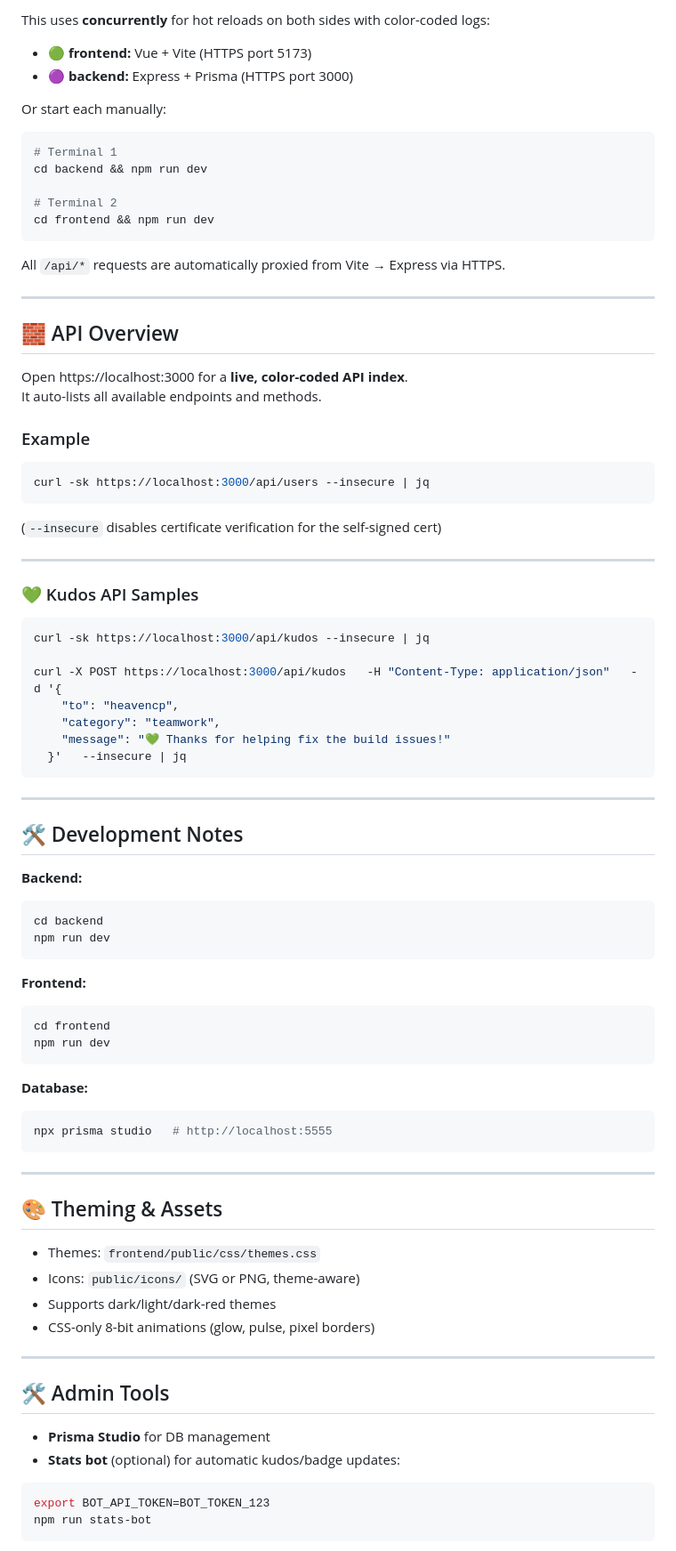
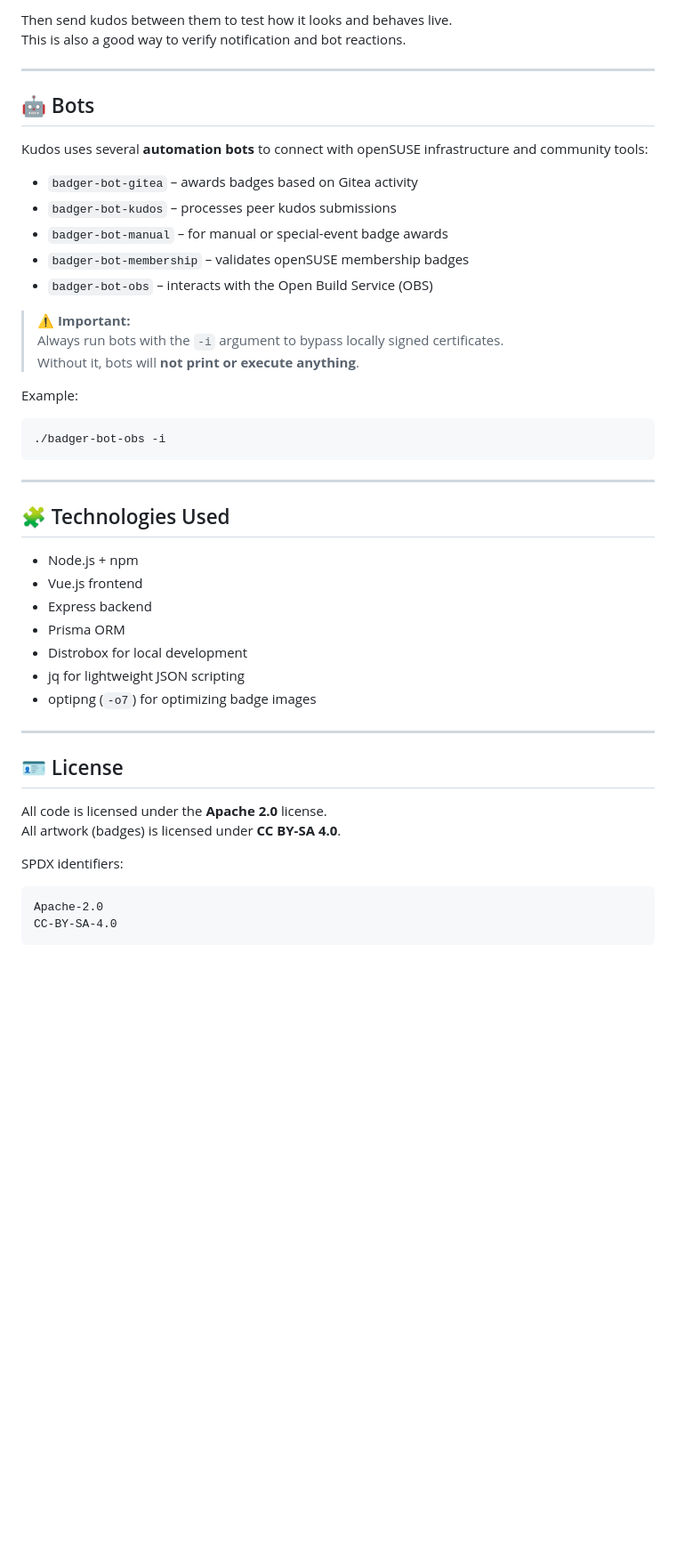
Before and after one commit to openSUSE/kudos, a Markdown page: README.md, the part around one of its changes. Shown at 89% size. GitHub-like rendering; blank space fills up the shorter version.

````diff
--- a/README.md
+++ b/README.md
@@ -88,89 +63,50 @@ npm run dev
 
-This uses **concurrently** for hot reloads on both sides with color-coded logs:
-
-- 🟢 **frontend:** Vue + Vite (HTTPS port 5173)
-- 🟣 **backend:** Express + Prisma (HTTPS port 3000)
-
-Or start each manually:
-
-```bash
-# Terminal 1
-cd backend && npm run dev
-
-# Terminal 2
-cd frontend && npm run dev
-```
-
-All `/api/*` requests are automatically proxied from Vite → Express via HTTPS.
+Then send kudos between them to test how it looks and behaves live.
+This is also a good way to verify notification and bot reactions.
 
 ---
 
-## 🧱 API Overview
+## 🤖 Bots
 
-Open https://localhost:3000 for a **live, color-coded API index**.
-It auto-lists all available endpoints and methods.
+Kudos uses several **automation bots** to connect with openSUSE infrastructure and community tools:
 
-### Example
+- `badger-bot-gitea` – awards badges based on Gitea activity
+- `badger-bot-kudos` – processes peer kudos submissions
+- `badger-bot-manual` – for manual or special-event badge awards
+- `badger-bot-membership` – validates openSUSE membership badges
+- `badger-bot-obs` – interacts with the Open Build Service (OBS)
 
+> ⚠️ **Important:**
+> Always run bots with the `-i` argument to bypass locally signed certificates.
+> Without it, bots will **not print or execute anything**.
+
+Example:
 ```bash
-curl -sk https://localhost:3000/api/users --insecure | jq
-```
-
-(`--insecure` disables certificate verification for the self-signed cert)
-
----
-
-### 💚 Kudos API Samples
-
-```bash
-curl -sk https://localhost:3000/api/kudos --insecure | jq
-
-curl -X POST https://localhost:3000/api/kudos   -H "Content-Type: application/json"   -d '{
-    "to": "heavencp",
-    "category": "teamwork",
-    "message": "💚 Thanks for helping fix the build issues!"
-  }'   --insecure | jq
+./badger-bot-obs -i
 ```
 
 ---
 
-## 🛠️ Development Notes
+## 🧩 Technologies Used
 
-**Backend:**
-```bash
-cd backend
-npm run dev
-```
-
-**Frontend:**
-```bash
-cd frontend
-npm run dev
-```
-
-**Database:**
-```bash
-npx prisma studio   # http://localhost:5555
-```
+- Node.js + npm
+- Vue.js frontend
+- Express backend
+- Prisma ORM
+- Distrobox for local development
+- jq for lightweight JSON scripting
+- optipng (`-o7`) for optimizing badge images
 
 ---
 
-## 🎨 Theming & Assets
+## 🪪 License
 
-- Themes: `frontend/public/css/themes.css`
-- Icons: `public/icons/` (SVG or PNG, theme-aware)
-- Supports dark/light/dark-red themes
-- CSS-only 8-bit animations (glow, pulse, pixel borders)
+All code is licensed under the **Apache 2.0** license.
+All artwork (badges) is licensed under **CC BY-SA 4.0**.
 
----
-
-## 🛠️ Admin Tools
-
-- **Prisma Studio** for DB management
-- **Stats bot** (optional) for automatic kudos/badge updates:
-
-```bash
-export BOT_API_TOKEN=BOT_TOKEN_123
-npm run stats-bot
+SPDX identifiers:
+```
+Apache-2.0
+CC-BY-SA-4.0
 ```
 
````
Also changed, not shown: other parts of README.md (+41 -74 lines).
